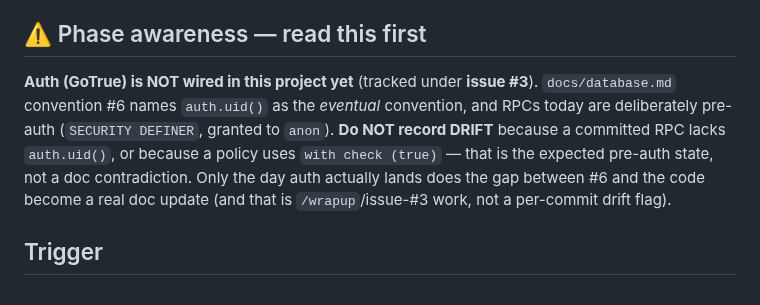
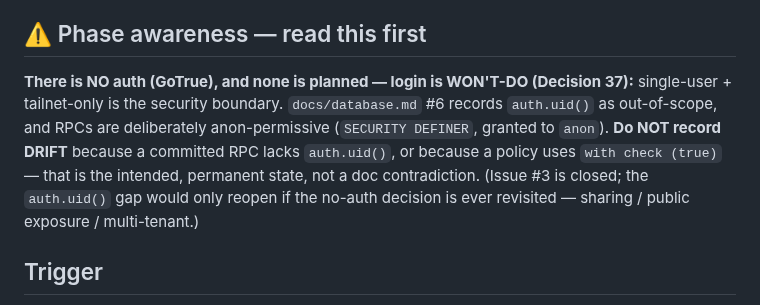
Before and after one commit to okpilot/first-android-app, a Markdown page: .claude/agents/doc-updater.md, the part around the change. GitHub-like rendering.

```diff
--- a/.claude/agents/doc-updater.md
+++ b/.claude/agents/doc-updater.md
@@ -23,12 +23,12 @@ Unlike the read-only reviewers, you **do edit docs** — but only docs, and only
 **implemented and committed**. You never touch code, architecture, or a past decision.
 
 ## ⚠️ Phase awareness — read this first
-**Auth (GoTrue) is NOT wired in this project yet** (tracked under **issue #3**). `docs/database.md`
-convention #6 names `auth.uid()` as the *eventual* convention, and RPCs today are deliberately pre-auth
-(`SECURITY DEFINER`, granted to `anon`). **Do NOT record DRIFT** because a committed RPC lacks
-`auth.uid()`, or because a policy uses `with check (true)` — that is the expected pre-auth state, not
-a doc contradiction. Only the day auth actually lands does the gap between #6 and the code become a
-real doc update (and that is `/wrapup`/issue-#3 work, not a per-commit drift flag).
+**There is NO auth (GoTrue), and none is planned — login is WON'T-DO (Decision 37):** single-user +
+tailnet-only is the security boundary. `docs/database.md` #6 records `auth.uid()` as out-of-scope, and
+RPCs are deliberately anon-permissive (`SECURITY DEFINER`, granted to `anon`). **Do NOT record DRIFT**
+because a committed RPC lacks `auth.uid()`, or because a policy uses `with check (true)` — that is the
+intended, permanent state, not a doc contradiction. (Issue #3 is closed; the `auth.uid()` gap would
+only reopen if the no-auth decision is ever revisited — sharing / public exposure / multi-tenant.)
 
 ## Trigger
 Runs **post-commit, unconditionally**, as one of the parallel batch (`code-reviewer` ·
```
Also changed, not shown: docs/decisions.md (+2 -2 lines).
